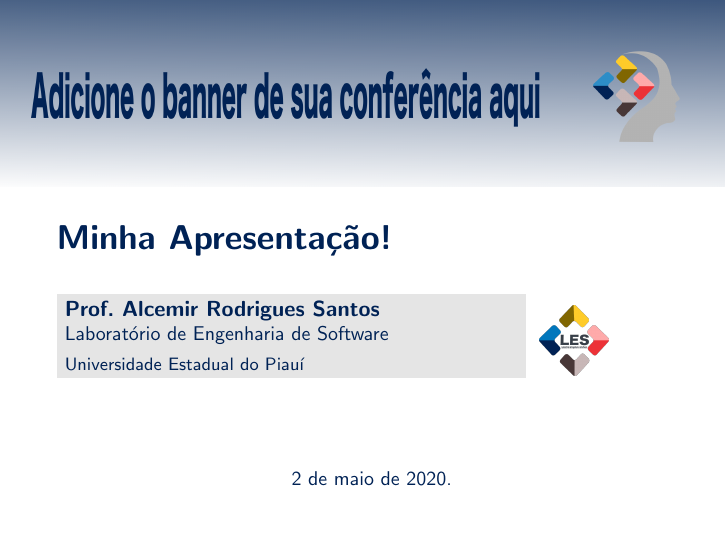
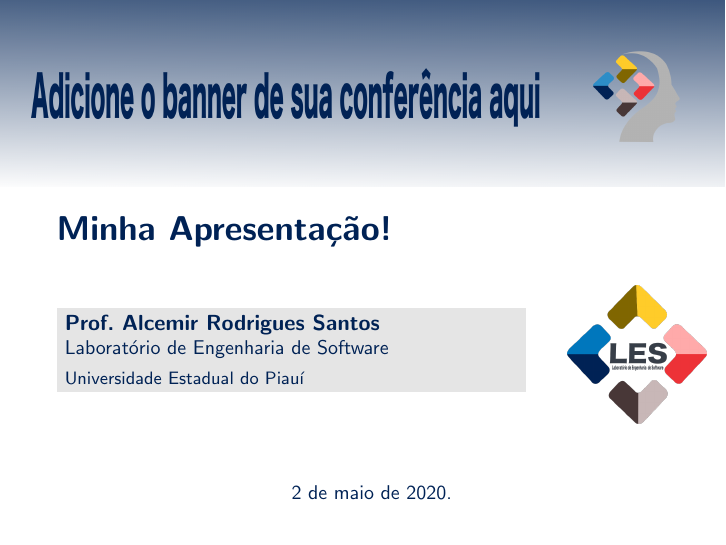
Before and after one commit to les-prp-uespi/beamer-template, LaTeX slides (src/document.tex, which reads src/beamerthemeLES.sty): page 1 of 10. Compiled offline with pdfLaTeX.

Commit message:
ajustes no logo da página inicial

```diff
--- a/src/beamerthemeLES.sty
+++ b/src/beamerthemeLES.sty
@@ -92,7 +92,7 @@
         \usebeamerfont{institute}\insertinstitute
         \end{minipage}
       }
-      (7.5,-.2) node[anchor=north west, inner sep=0cm]{\includegraphics[scale=.2]{../img/les}}
+      (8,.4) node[anchor=north west, inner sep=0cm]{\includegraphics[scale=.4]{../img/les}}
       (3,-3) node[anchor=north west]{
       \begin{minipage}{9cm}
         \usebeamerfont{date}\insertdate
```
Also changed, not shown: document.pdf, src/document.tex (line endings or trailing spaces).
